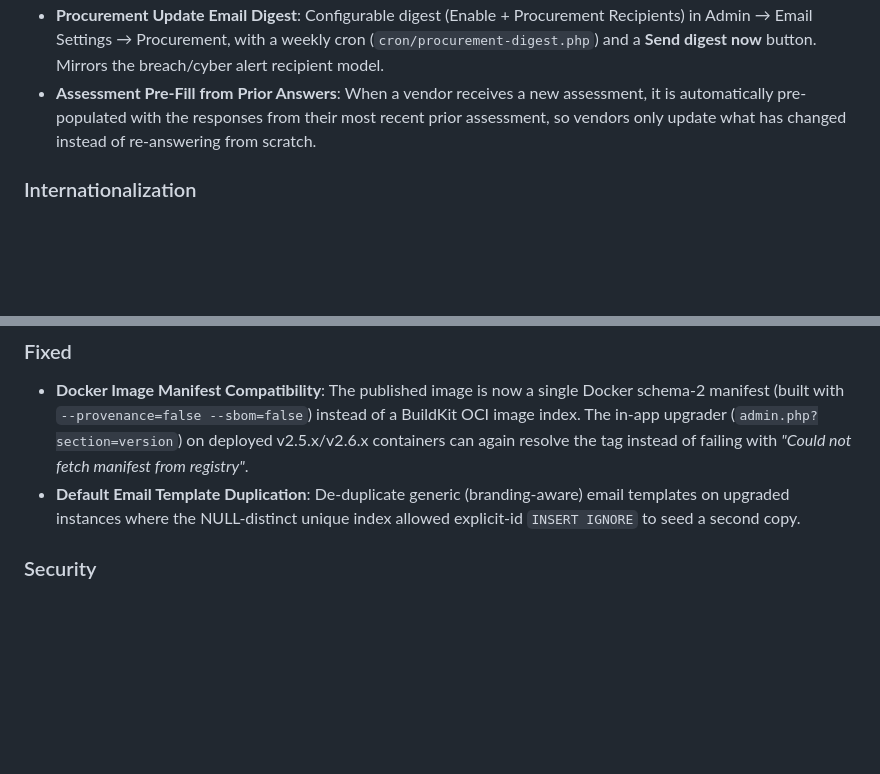
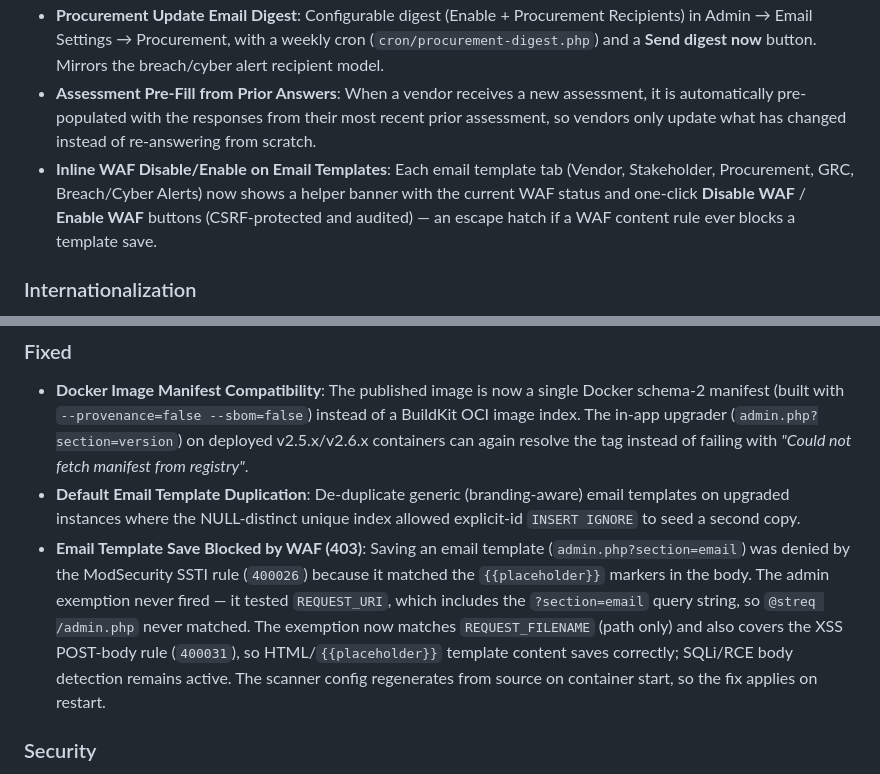
Before and after one commit to hackrange/open-fairtprm, a Markdown page: CHANGELOG.md, 2 parts joined by grey strips. Rendered like a GitHub page; blank space fills up the shorter version.

Commit message:
CHANGELOG: WAF email-template save fix + inline WAF toggle
Author: Tim Rice

```diff
--- a/CHANGELOG.md
+++ b/CHANGELOG.md
@@ -15,6 +15,7 @@ project adheres to [Semantic Versioning](https://semver.org/).
 - **Status Notes Pill**: A "Status Notes" pill next to each vendor name shows the update count and opens a read-only viewer of the 5 most recent notes (date, author, status, text). Visible to stakeholders for their own assigned vendors.
 - **Procurement Update Email Digest**: Configurable digest (Enable + Procurement Recipients) in Admin → Email Settings → Procurement, with a weekly cron (`cron/procurement-digest.php`) and a **Send digest now** button. Mirrors the breach/cyber alert recipient model.
 - **Assessment Pre-Fill from Prior Answers**: When a vendor receives a new assessment, it is automatically pre-populated with the responses from their most recent prior assessment, so vendors only update what has changed instead of re-answering from scratch.
+- **Inline WAF Disable/Enable on Email Templates**: Each email template tab (Vendor, Stakeholder, Procurement, GRC, Breach/Cyber Alerts) now shows a helper banner with the current WAF status and one-click **Disable WAF** / **Enable WAF** buttons (CSRF-protected and audited) — an escape hatch if a WAF content rule ever blocks a template save.
 
 ### Internationalization
 - **Full-App Multi-Language UI**: Complete interface localization across every page in 8 languages — English, Spanish, French, Italian, Portuguese, Ukrainian, Hindi, and Simplified Chinese — via a lightweight `t()` translation helper backed by per-language string catalogs (`includes/i18n/`).
@@ -24,6 +25,7 @@ project adheres to [Semantic Versioning](https://semver.org/).
 ### Fixed
 - **Docker Image Manifest Compatibility**: The published image is now a single Docker schema-2 manifest (built with `--provenance=false --sbom=false`) instead of a BuildKit OCI image index. The in-app upgrader (`admin.php?section=version`) on deployed v2.5.x/v2.6.x containers can again resolve the tag instead of failing with *"Could not fetch manifest from registry"*.
 - **Default Email Template Duplication**: De-duplicate generic (branding-aware) email templates on upgraded instances where the NULL-distinct unique index allowed explicit-id `INSERT IGNORE` to seed a second copy.
+- **Email Template Save Blocked by WAF (403)**: Saving an email template (`admin.php?section=email`) was denied by the ModSecurity SSTI rule (`400026`) because it matched the `{{placeholder}}` markers in the body. The admin exemption never fired — it tested `REQUEST_URI`, which includes the `?section=email` query string, so `@streq /admin.php` never matched. The exemption now matches `REQUEST_FILENAME` (path only) and also covers the XSS POST-body rule (`400031`), so HTML/`{{placeholder}}` template content saves correctly; SQLi/RCE body detection remains active. The scanner config regenerates from source on container start, so the fix applies on restart.
 
 ### Security
 - **WAF Whitelisting**: New page and API endpoints (`procurement-cyber-status.php`, `api/procurement-update-save.php`, `api/procurement-notes-list.php`) added to the positive-security allowlist, with a targeted SSTI-rule exemption for the free-text procurement update field.
```
